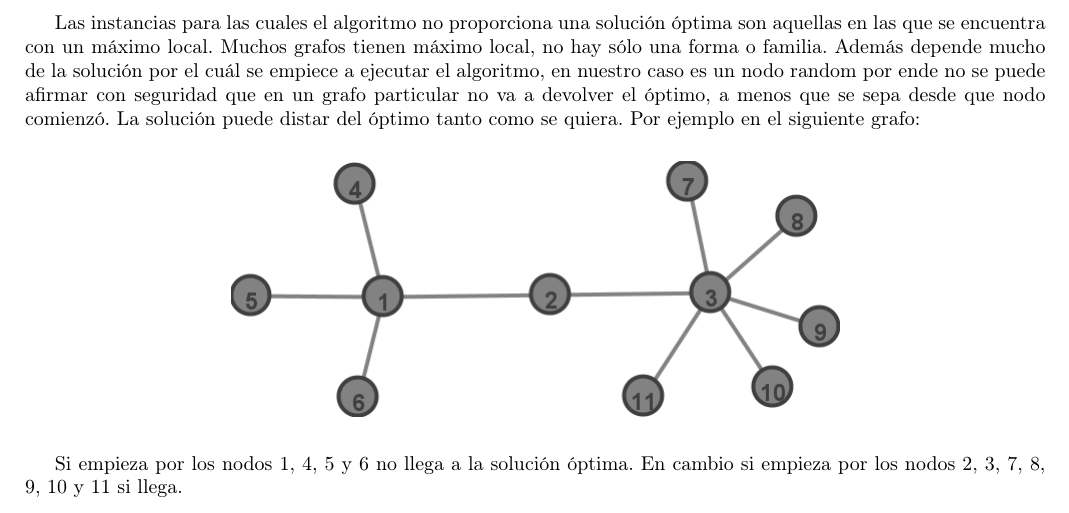
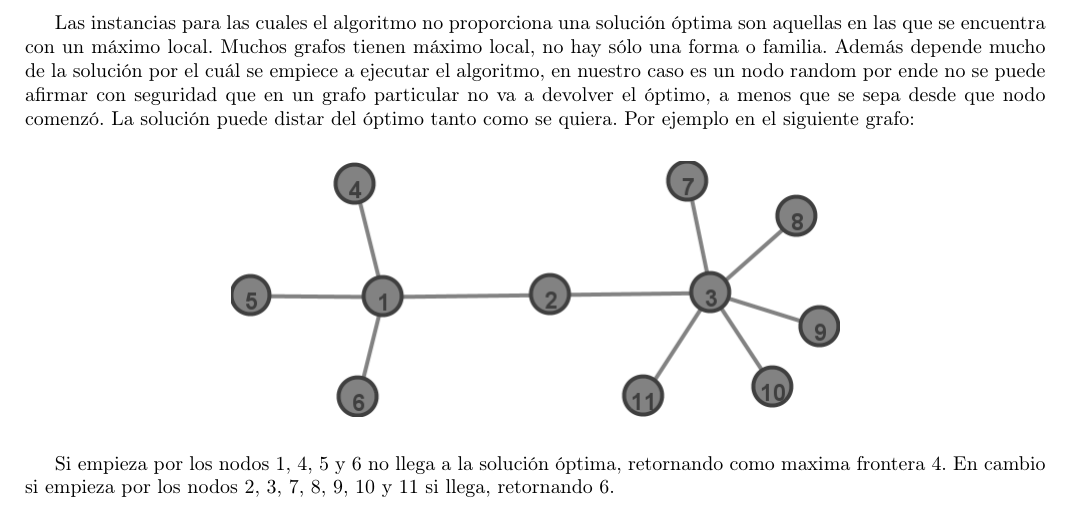
Before and after one commit to mnsantos/algoIII-TP3, a LaTeX document (informe/informe.tex, which reads informe/local/local.tex): part of page 11 of 13, cut so that both start at the same text. Compiled offline with pdfLaTeX; a LaTeX package or settings file that is missing is left out.

Commit message:
local informe

```diff
--- a/informe/local/local.tex
+++ b/informe/local/local.tex
@@ -102,7 +102,7 @@ Cuenta final= cantidad de iteraciones * (armar\_vecindad + recorrerla) = O(m) *
 \end{center}
 
 \subsection{Casos nefastos}
-Las instancias para las cuales el algoritmo no proporciona una solución óptima son aquellas en las que se encuentra con un máximo local. Muchos grafos tienen máximo local, no hay sólo una forma o familia. Además depende mucho de la solución por el cuál se empiece a ejecutar el algoritmo, en nuestro caso es un nodo random por ende no se puede afirmar con seguridad que en un grafo particular no va a devolver el óptimo, a menos que se sepa desde que nodo comienzó.
+Las instancias para las cuales el algoritmo no proporciona una solución óptima son aquellas en las que se encuentra con un máximo local. Muchos grafos tienen máximo local, no hay sólo una forma o familia. Además depende mucho de la solución por el cuál se empiece a ejecutar el algoritmo, en nuestro caso es un nodo random por ende no se puede afirmar con seguridad que en un grafo particular no va a devolver el óptimo, a menos que se sepa desde que nodo comenzó.
 La solución puede distar del óptimo tanto como se quiera.
 Por ejemplo en el siguiente grafo:
 
@@ -110,7 +110,7 @@ Por ejemplo en el siguiente grafo:
 \includegraphics[scale=0.5]{Images/ejemploCasoMaloLocal.png}
 \end{center}
 
-Si empieza por los nodos 1, 4, 5 y 6 no llega a la solución óptima.
-En cambio si empieza por los nodos 2, 3, 7, 8, 9, 10 y 11 si llega.
+Si empieza por los nodos 1, 4, 5 y 6 no llega a la solución óptima, retornando como maxima frontera 4.
+En cambio si empieza por los nodos 2, 3, 7, 8, 9, 10 y 11 si llega, retornando 6.
 
 %\subsection{Experimentaci\'on}
```
